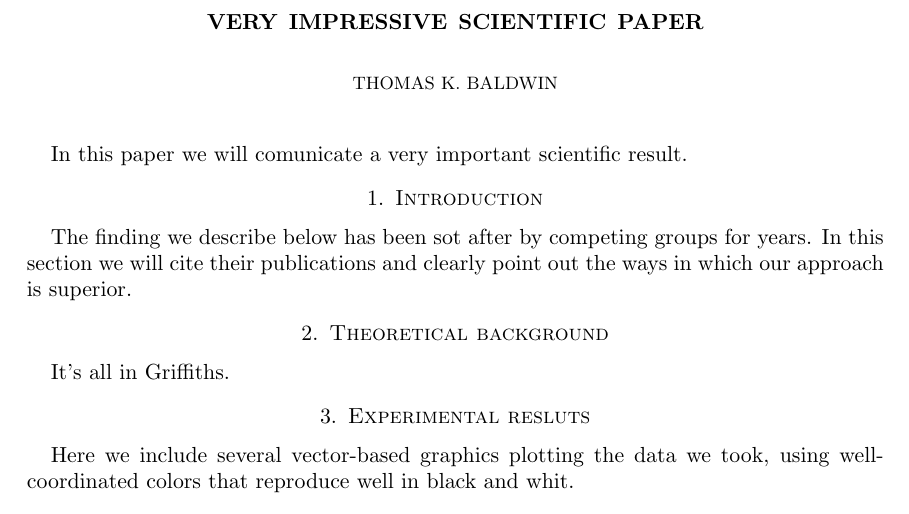
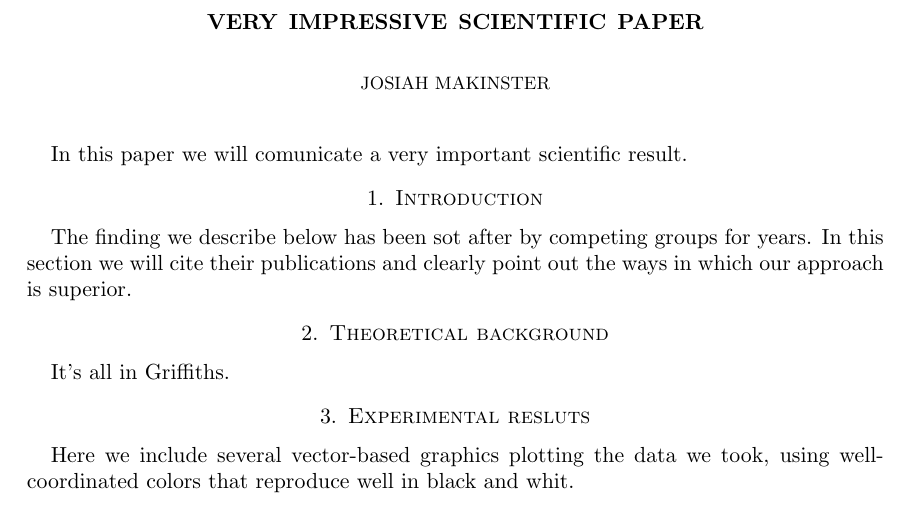
Before and after one commit to makinste/041415, a LaTeX paper (important.tex): part of the page, cut so that both start at the same text. Compiled offline with pdfLaTeX.

Commit message:
Author Change
Changed Author to Me

```diff
--- a/important.tex
+++ b/important.tex
@@ -5,7 +5,7 @@
 \usepackage{graphicx}
 
 \title{Very Impressive Scientific Paper}
-\author{Thomas K. Baldwin}
+\author{Josiah Makinster}
 \date{24 January 2012}
 
 \begin{document}
```
